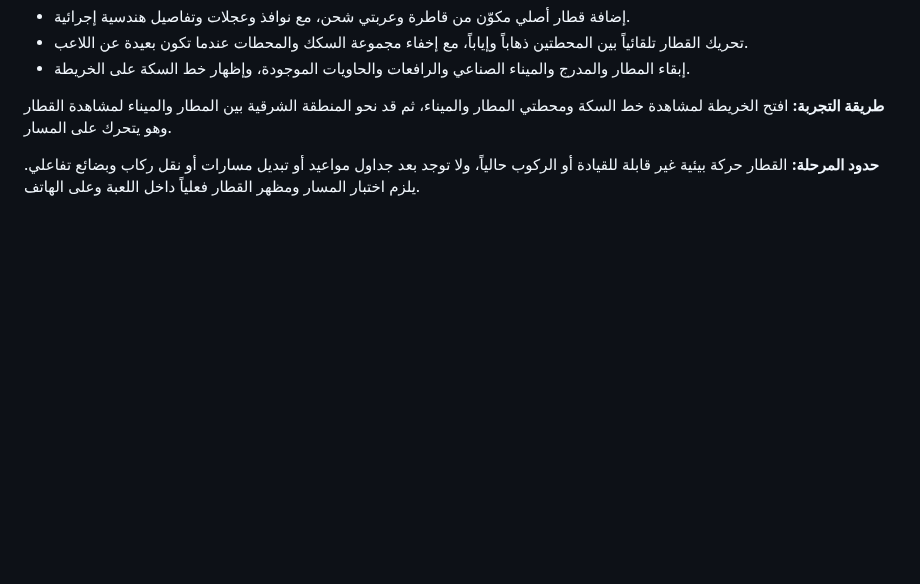
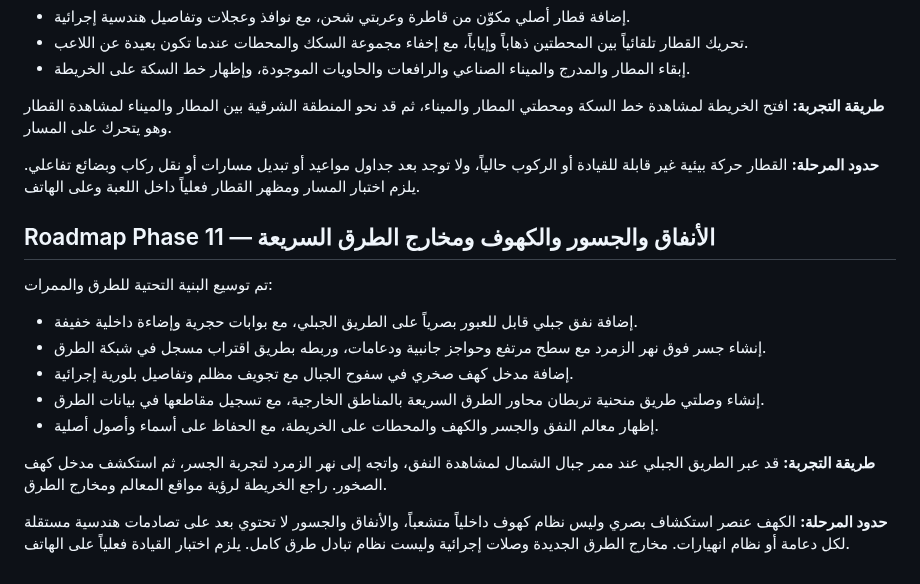
Before and after one commit to anwar0-001/Vpickup2, a Markdown page: README.md, the part around the change. Rendered like a GitHub page; blank space fills up the shorter version.

Commit message:
Document Phase 11 tunnels bridges caves and highway ramps

```diff
--- a/README.md
+++ b/README.md
@@ -324,3 +324,16 @@ The browser save is stored locally in the current browser profile and is not syn
 **طريقة التجربة:** افتح الخريطة لمشاهدة خط السكة ومحطتي المطار والميناء، ثم قد نحو المنطقة الشرقية بين المطار والميناء لمشاهدة القطار وهو يتحرك على المسار.
 
 **حدود المرحلة:** القطار حركة بيئية غير قابلة للقيادة أو الركوب حالياً، ولا توجد بعد جداول مواعيد أو تبديل مسارات أو نقل ركاب وبضائع تفاعلي. يلزم اختبار المسار ومظهر القطار فعلياً داخل اللعبة وعلى الهاتف.
+
+## Roadmap Phase 11 — الأنفاق والجسور والكهوف ومخارج الطرق السريعة
+
+تم توسيع البنية التحتية للطرق والممرات:
+- إضافة نفق جبلي قابل للعبور بصرياً على الطريق الجبلي، مع بوابات حجرية وإضاءة داخلية خفيفة.
+- إنشاء جسر فوق نهر الزمرد مع سطح مرتفع وحواجز جانبية ودعامات، وربطه بطريق اقتراب مسجل في شبكة الطرق.
+- إضافة مدخل كهف صخري في سفوح الجبال مع تجويف مظلم وتفاصيل بلورية إجرائية.
+- إنشاء وصلتي طريق منحنية تربطان محاور الطرق السريعة بالمناطق الخارجية، مع تسجيل مقاطعها في بيانات الطرق.
+- إظهار معالم النفق والجسر والكهف والمحطات على الخريطة، مع الحفاظ على أسماء وأصول أصلية.
+
+**طريقة التجربة:** قد عبر الطريق الجبلي عند ممر جبال الشمال لمشاهدة النفق، واتجه إلى نهر الزمرد لتجربة الجسر، ثم استكشف مدخل كهف الصخور. راجع الخريطة لرؤية مواقع المعالم ومخارج الطرق.
+
+**حدود المرحلة:** الكهف عنصر استكشاف بصري وليس نظام كهوف داخلياً متشعباً، والأنفاق والجسور لا تحتوي بعد على تصادمات هندسية مستقلة لكل دعامة أو نظام انهيارات. مخارج الطرق الجديدة وصلات إجرائية وليست نظام تبادل طرق كامل. يلزم اختبار القيادة فعلياً على الهاتف.
```
